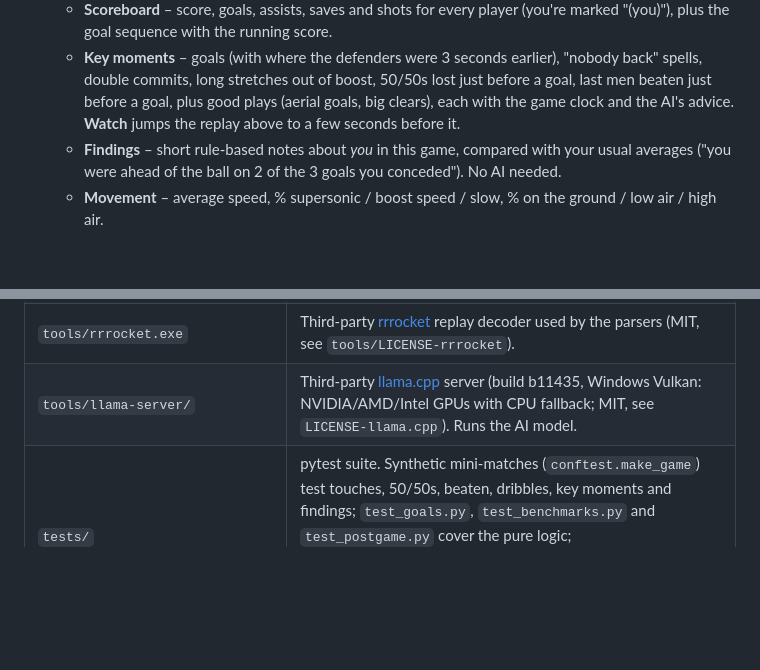
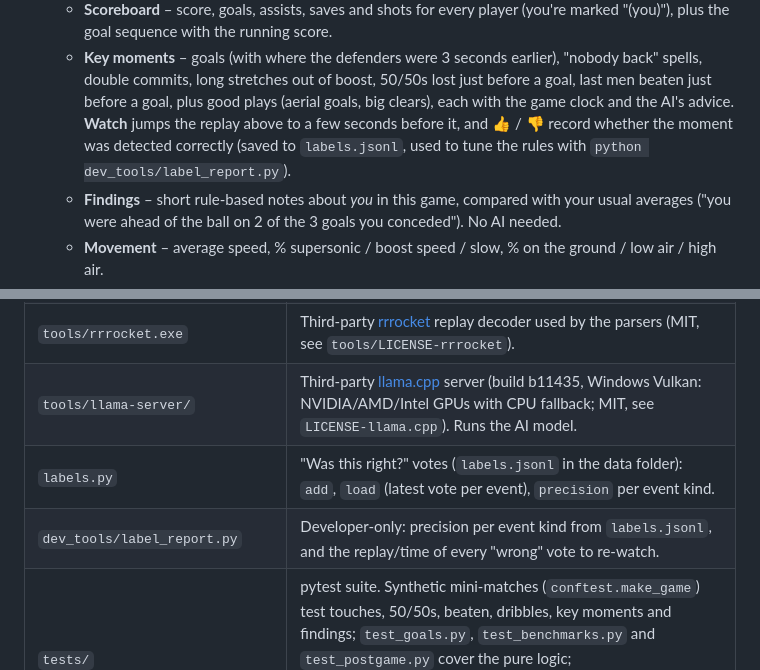
Before and after one commit to mbarr26/RLanalyser, a Markdown page: README.md, 2 parts joined by grey strips. Rendered like a GitHub page; blank space fills up the shorter version.

Commit message:
README: document key-moment votes and labels tools
Co-Authored-By: Claude Sonnet 5.5 <noreply@anthropic.com>

```diff
--- a/README.md
+++ b/README.md
@@ -66,7 +66,9 @@ layered surfaces, one electric-violet accent and soft glows. It ships as a Windo
   - **Key moments** – goals (with where the defenders were 3 seconds earlier), "nobody back"
     spells, double commits, long stretches out of boost, 50/50s lost just before a goal, last
     men beaten just before a goal, plus good plays (aerial goals, big clears), each with the
-    game clock and the AI's advice. **Watch** jumps the replay above to a few seconds before it.
+    game clock and the AI's advice. **Watch** jumps the replay above to a few seconds before it, and
+    👍 / 👎 record whether the moment was detected correctly (saved to `labels.jsonl`, used to tune the rules
+    with `python dev_tools/label_report.py`).
   - **Findings** – short rule-based notes about *you* in this game, compared with your usual
     averages ("you were ahead of the ball on 2 of the 3 goals you conceded"). No AI needed.
   - **Movement** – average speed, % supersonic / boost speed / slow, % on the ground / low
@@ -184,6 +186,8 @@ directions:
 | `paths.py` | Where files live: `bundled()` for shipped files, `user_data()` for config/cache, `models_dir()` for AI models. Works from source and from a packaged build. |
 | `tools/rrrocket.exe` | Third-party [rrrocket](https://github.com/nickbabcock/rrrocket) replay decoder used by the parsers (MIT, see `tools/LICENSE-rrrocket`). |
 | `tools/llama-server/` | Third-party [llama.cpp](https://github.com/ggml-org/llama.cpp) server (build b11435, Windows Vulkan: NVIDIA/AMD/Intel GPUs with CPU fallback; MIT, see `LICENSE-llama.cpp`). Runs the AI model. |
+| `labels.py` | "Was this right?" votes (`labels.jsonl` in the data folder): `add`, `load` (latest vote per event), `precision` per event kind. |
+| `dev_tools/label_report.py` | Developer-only: precision per event kind from `labels.jsonl`, and the replay/time of every "wrong" vote to re-watch. |
 | `tests/` | pytest suite. Synthetic mini-matches (`conftest.make_game`) test touches, 50/50s, beaten, dribbles, key moments and findings; `test_goals.py`, `test_benchmarks.py` and `test_postgame.py` cover the pure logic; `test_real_replays.py` sanity-checks real replays from your replay folder (or `RLA_TEST_REPLAYS`) and is skipped if there are none. |
 | `config.json` | Local settings: replay folder and which player is you. Not committed to git. |
 | `cache/` | Per-replay analysis results. Safe to delete (it's rebuilt). Not committed to git. |
```
